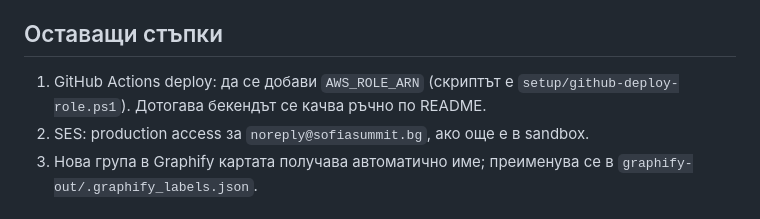
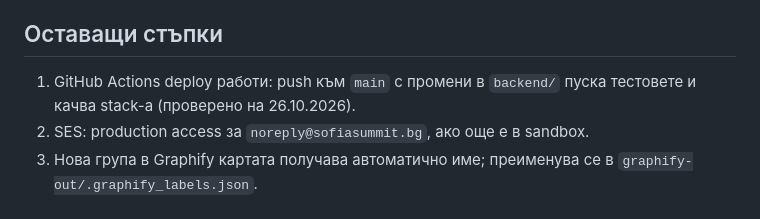
Before and after one commit to krasen2000kstanev-hub/RUSHTEAM, a Markdown page: PROJECT_MEMORY.md, the part around the change. GitHub-like rendering.

```diff
--- a/PROJECT_MEMORY.md
+++ b/PROJECT_MEMORY.md
@@ -34,7 +34,7 @@
 
 ## Оставащи стъпки
 
-1. GitHub Actions deploy: да се добави `AWS_ROLE_ARN` (скриптът е `setup/github-deploy-role.ps1`). Дотогава бекендът се качва ръчно по README.
+1. GitHub Actions deploy работи: push към `main` с промени в `backend/` пуска тестовете и качва stack-а (проверено на 26.10.2026).
 2. SES: production access за `noreply@sofiasummit.bg`, ако още е в sandbox.
 3. Нова група в Graphify картата получава автоматично име; преименува се в `graphify-out/.graphify_labels.json`.
 
```
Also changed, not shown: README.md (+1 -1 lines).
